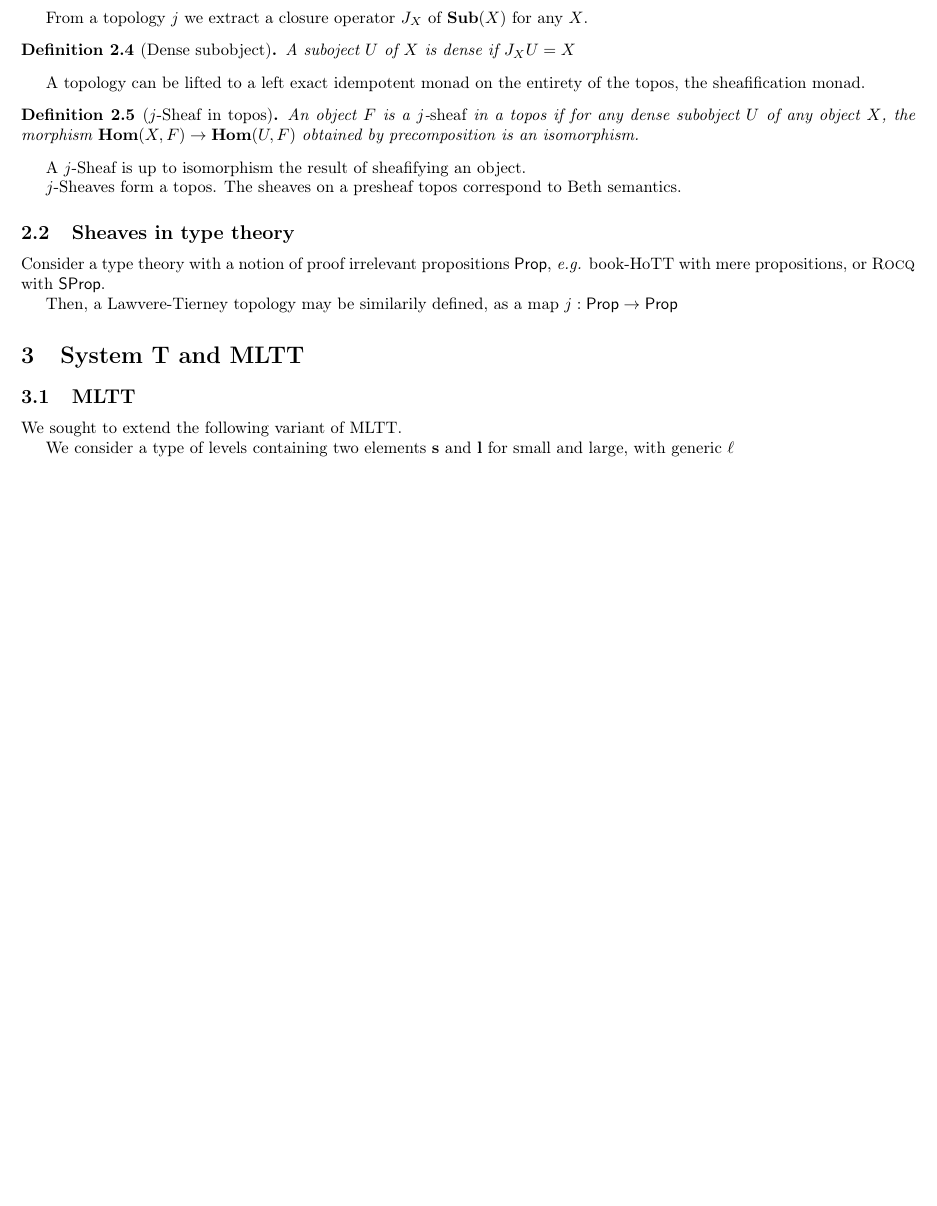
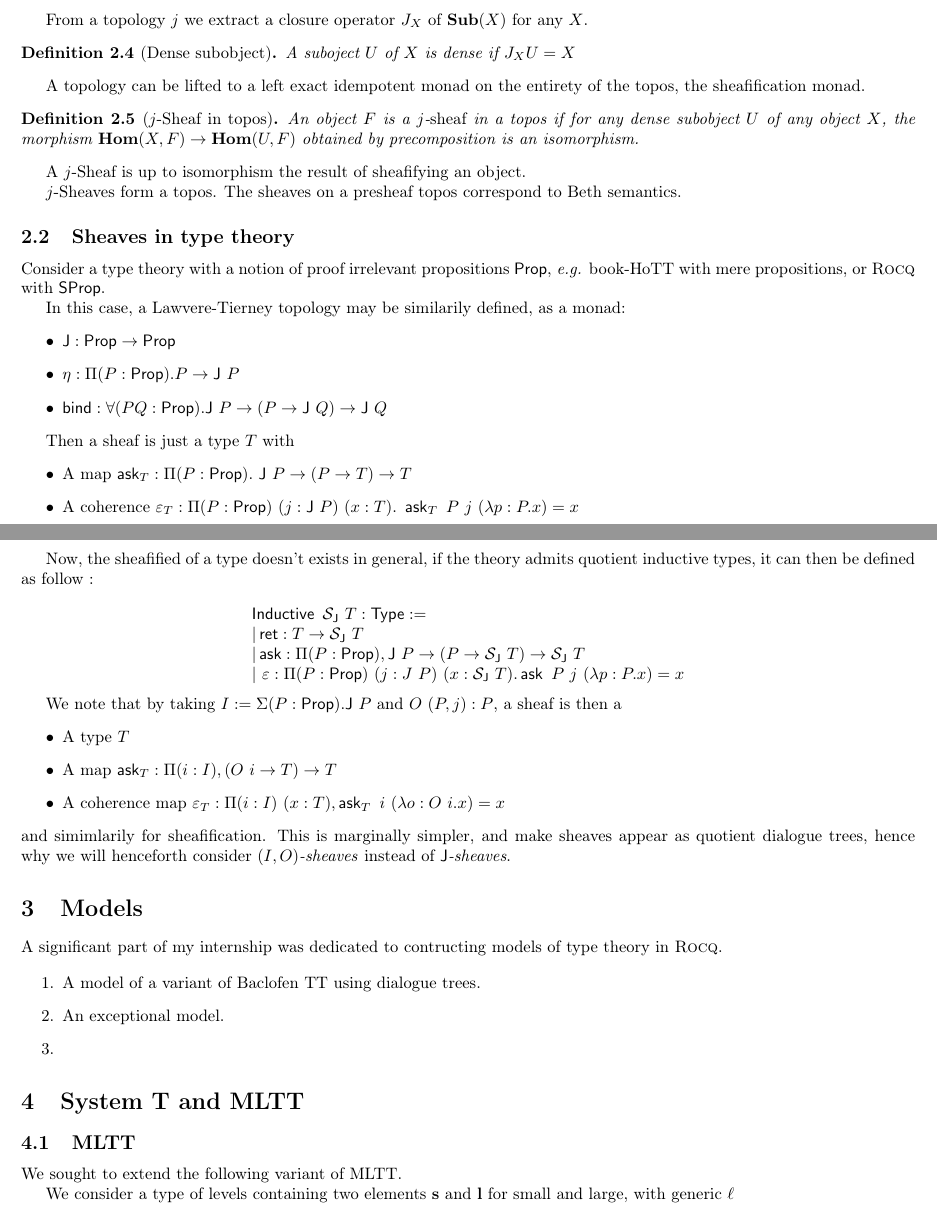
Before and after one commit to LeoAlexElouan/Nantes, a LaTeX paper (rapport/Rapport de stage - M2.tex): part of page 3 of 6 before the commit and two parts of pages 3 and 4 of 6 after it, the two joined at a grey line, cut so that both start at the same text, the shorter picture padded with empty space. Compiled offline with pdfLaTeX.

```diff
--- a/rapport/Rapport de stage - M2.tex
+++ b/rapport/Rapport de stage - M2.tex
@@ -35,7 +35,15 @@
 \DeclareMathOperator{\colim}{colim}
 \DeclareMathOperator{\Prop}{\mathsf{Prop}}
 \DeclareMathOperator{\SProp}{\mathsf{SProp}}
+\DeclareMathOperator{\Type}{\mathsf{Type}}
+\DeclareMathOperator{\ask}{\mathsf{ask}}
+\DeclareMathOperator{\bind}{\mathsf{bind}}
+\DeclareMathOperator{\Inductive}{\mathsf{Inductive}}
+\DeclareMathOperator{\ret}{\mathsf{ret}}
 \DeclareMathOperator{\rec}{rec}
+\DeclareMathOperator{\ctx}{\mathsf{ctx}}
+\DeclareMathOperator{\Typ}{\mathsf{Typ}}
+\DeclareMathOperator{\trm}{\mathsf{Trm}}
 
 \newcommand{\ovarr}{\overrightarrow}
 \newcommand{\ovl}{\overline}
@@ -180,7 +188,48 @@
 
 Consider a type theory with a notion of proof irrelevant propositions $\Prop$, \emph{e.g.} book-HoTT with mere propositions, or \textsc{Rocq} with $\SProp$.
 
-Then, a Lawvere-Tierney topology may be similarily defined, as a map $j : \Prop -> \Prop$
+In this case, a Lawvere-Tierney topology may be similarily defined, as a monad:
+\begin{itemize}
+    \item $\mathsf{J} : \Prop -> \Prop$
+    \item $\eta : \Pi (P:\Prop).P -> \mathsf{J}\ P$
+    \item $\bind : \forall (P Q: \Prop). \mathsf{J}\ P -> (P -> \mathsf{J}\ Q) -> \mathsf{J}\ Q$
+\end{itemize}
+
+Then a sheaf is just a type $T$ with
+\begin{itemize}
+    \item A map $\ask_T : \Pi (P:\Prop).\ \mathsf{J}\ P -> (P -> T) -> T$
+    \item A coherence $\varepsilon_T : \Pi (P:\Prop)\ (j : \mathsf{J}\ P)\ (x:T).\ \ask_T\ P\ j\ (\lambda p:P.x) = x$
+\end{itemize}
+
+Now, the sheafified of a type doesn't exists in general, if the theory admits quotient inductive types, it can then be defined as follow :
+
+$$
+\begin{array}{l}
+    \Inductive\ \mathcal{S}_{\mathsf{J}}\ T : \Type := \\
+    | \ret : T -> \mathcal{S}_{\mathsf{J}}\ T\\
+    | \ask : \Pi (P:\Prop), \mathsf{J}\ P -> (P -> \mathcal{S}_{\mathsf{J}}\ T) -> \mathcal{S}_{\mathsf{J}}\ T\\
+    |\ \varepsilon : \Pi (P:\Prop)\ (j : \mathsf J\ P)\ (x : \mathcal{S}_{\mathsf{J}}\ T). \ask\ P\ j\ (\lambda p:P. x) = x
+\end{array}
+$$
+
+We note that by taking $I := \Sigma (P:\Prop). \mathsf{J}\ P$ and $O\ (P,j) : P$, a sheaf is then a
+\begin{itemize}
+    \item A type $T$
+    \item A map $\ask_T : \Pi (i:I), (O\ i -> T) -> T$
+    \item A coherence map $\varepsilon_T : \Pi(i:I)\ (x:T), \ask_T\ i\ (\lambda o:O\  i.x) = x$
+\end{itemize}
+and simimlarily for sheafification. This is marginally simpler, and make sheaves appear as quotient dialogue trees, hence why we will henceforth consider \emph{$(I,O)$-sheaves} instead of \emph{$\mathsf{J}$-sheaves}.
+
+\section{Models}
+
+A significant part of my internship was dedicated to contructing models of type theory in \textsc{Rocq}.
+
+\begin{enumerate}
+    \item A model of a variant of Baclofen TT using dialogue trees.
+    \item An exceptional model.
+    \item
+\end{enumerate}
+
 
 \section{System T and MLTT}
 \subsection{MLTT}
```
Also changed, not shown: rapport/Rapport de stage - M2.pdf, 15 other files.
